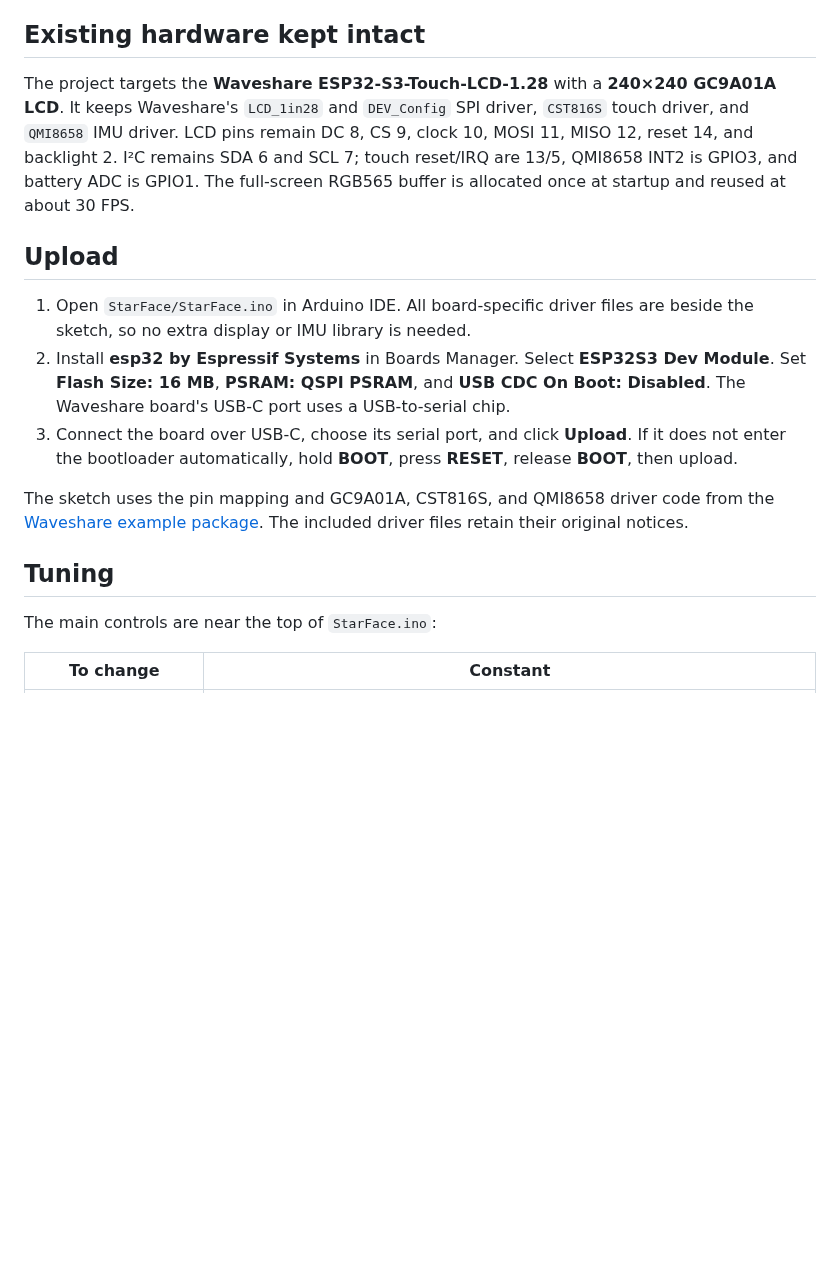
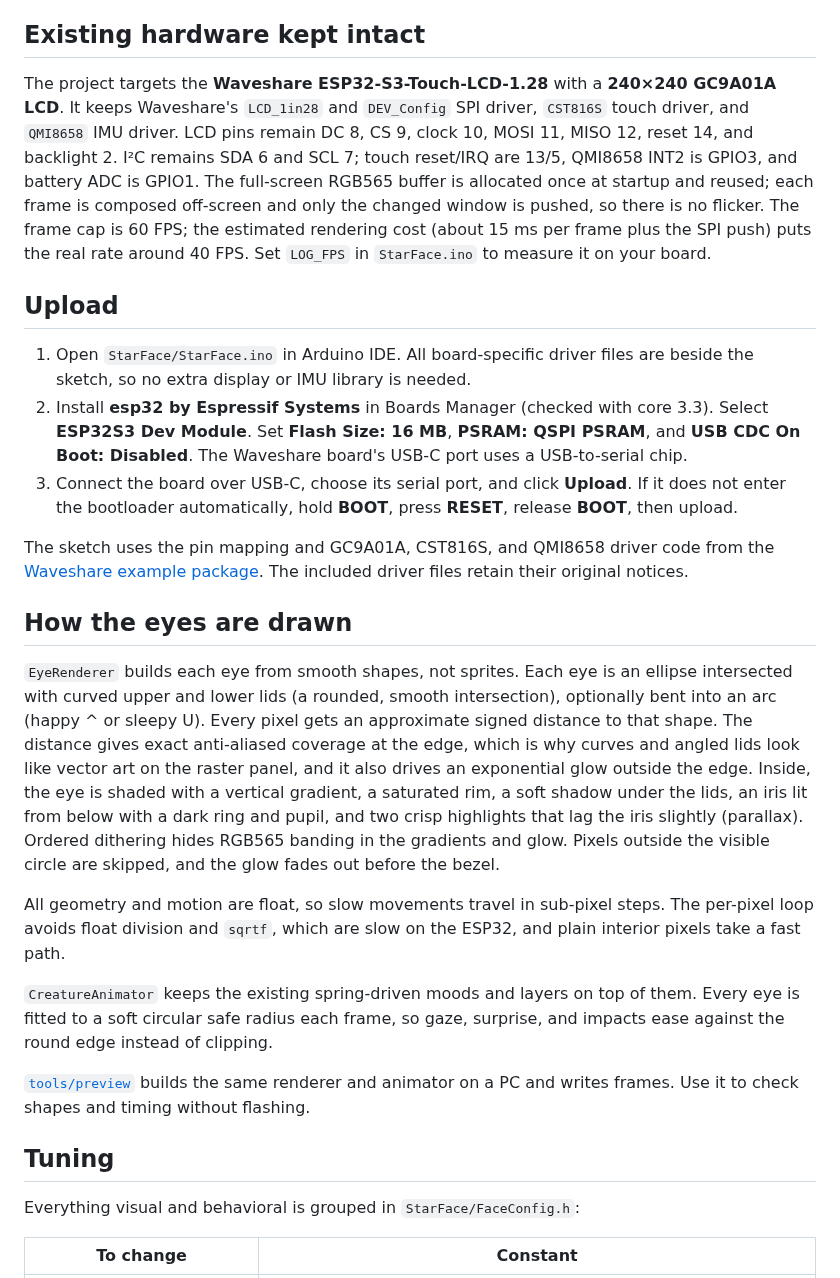
Before and after one commit to AloeVeraZ/Star, a Markdown page: StarFace/README.md, the part around one of its changes. GitHub-like rendering; blank space fills up the shorter version.

```diff
--- a/StarFace/README.md
+++ b/StarFace/README.md
@@ -17,19 +19,29 @@ The face layout is symmetric at rest. Small differences between eyes during expr
 
 ## Existing hardware kept intact
 
-The project targets the **Waveshare ESP32-S3-Touch-LCD-1.28** with a **240×240 GC9A01A LCD**. It keeps Waveshare's `LCD_1in28` and `DEV_Config` SPI driver, `CST816S` touch driver, and `QMI8658` IMU driver. LCD pins remain DC 8, CS 9, clock 10, MOSI 11, MISO 12, reset 14, and backlight 2. I²C remains SDA 6 and SCL 7; touch reset/IRQ are 13/5, QMI8658 INT2 is GPIO3, and battery ADC is GPIO1. The full-screen RGB565 buffer is allocated once at startup and reused at about 30 FPS.
+The project targets the **Waveshare ESP32-S3-Touch-LCD-1.28** with a **240×240 GC9A01A LCD**. It keeps Waveshare's `LCD_1in28` and `DEV_Config` SPI driver, `CST816S` touch driver, and `QMI8658` IMU driver. LCD pins remain DC 8, CS 9, clock 10, MOSI 11, MISO 12, reset 14, and backlight 2. I²C remains SDA 6 and SCL 7; touch reset/IRQ are 13/5, QMI8658 INT2 is GPIO3, and battery ADC is GPIO1. The full-screen RGB565 buffer is allocated once at startup and reused; each frame is composed off-screen and only the changed window is pushed, so there is no flicker. The frame cap is 60 FPS; the estimated rendering cost (about 15 ms per frame plus the SPI push) puts the real rate around 40 FPS. Set `LOG_FPS` in `StarFace.ino` to measure it on your board.
 
 ## Upload
 
 1. Open `StarFace/StarFace.ino` in Arduino IDE. All board-specific driver files are beside the sketch, so no extra display or IMU library is needed.
-2. Install **esp32 by Espressif Systems** in Boards Manager. Select **ESP32S3 Dev Module**. Set **Flash Size: 16 MB**, **PSRAM: QSPI PSRAM**, and **USB CDC On Boot: Disabled**. The Waveshare board's USB-C port uses a USB-to-serial chip.
+2. Install **esp32 by Espressif Systems** in Boards Manager (checked with core 3.3). Select **ESP32S3 Dev Module**. Set **Flash Size: 16 MB**, **PSRAM: QSPI PSRAM**, and **USB CDC On Boot: Disabled**. The Waveshare board's USB-C port uses a USB-to-serial chip.
 3. Connect the board over USB-C, choose its serial port, and click **Upload**. If it does not enter the bootloader automatically, hold **BOOT**, press **RESET**, release **BOOT**, then upload.
 
 The sketch uses the pin mapping and GC9A01A, CST816S, and QMI8658 driver code from the [Waveshare example package](https://docs.waveshare.com/ESP32-S3-Touch-LCD-1.28/Resources-And-Documents). The included driver files retain their original notices.
 
+## How the eyes are drawn
+
+`EyeRenderer` builds each eye from smooth shapes, not sprites. Each eye is an ellipse intersected with curved upper and lower lids (a rounded, smooth intersection), optionally bent into an arc (happy ^ or sleepy U). Every pixel gets an approximate signed distance to that shape. The distance gives exact anti-aliased coverage at the edge, which is why curves and angled lids look like vector art on the raster panel, and it also drives an exponential glow outside the edge. Inside, the eye is shaded with a vertical gradient, a saturated rim, a soft shadow under the lids, an iris lit from below with a dark ring and pupil, and two crisp highlights that lag the iris slightly (parallax). Ordered dithering hides RGB565 banding in the gradients and glow. Pixels outside the visible circle are skipped, and the glow fades out before the bezel.
+
+All geometry and motion are float, so slow movements travel in sub-pixel steps. The per-pixel loop avoids float division and `sqrtf`, which are slow on the ESP32, and plain interior pixels take a fast path.
+
+`CreatureAnimator` keeps the existing spring-driven moods and layers on top of them. Every eye is fitted to a soft circular safe radius each frame, so gaze, surprise, and impacts ease against the round edge instead of clipping.
+
+[`tools/preview`](tools/preview) builds the same renderer and animator on a PC and writes frames. Use it to check shapes and timing without flashing.
+
 ## Tuning
 
-The main controls are near the top of `StarFace.ino`:
+Everything visual and behavioral is grouped in `StarFace/FaceConfig.h`:
 
 | To change | Constant |
 | --- | --- |
```
Also changed, not shown: other parts of StarFace/README.md (+23 -10 lines), StarFace/face-expressions.png (added), StarFace/face-preview.png, 16 other files.
